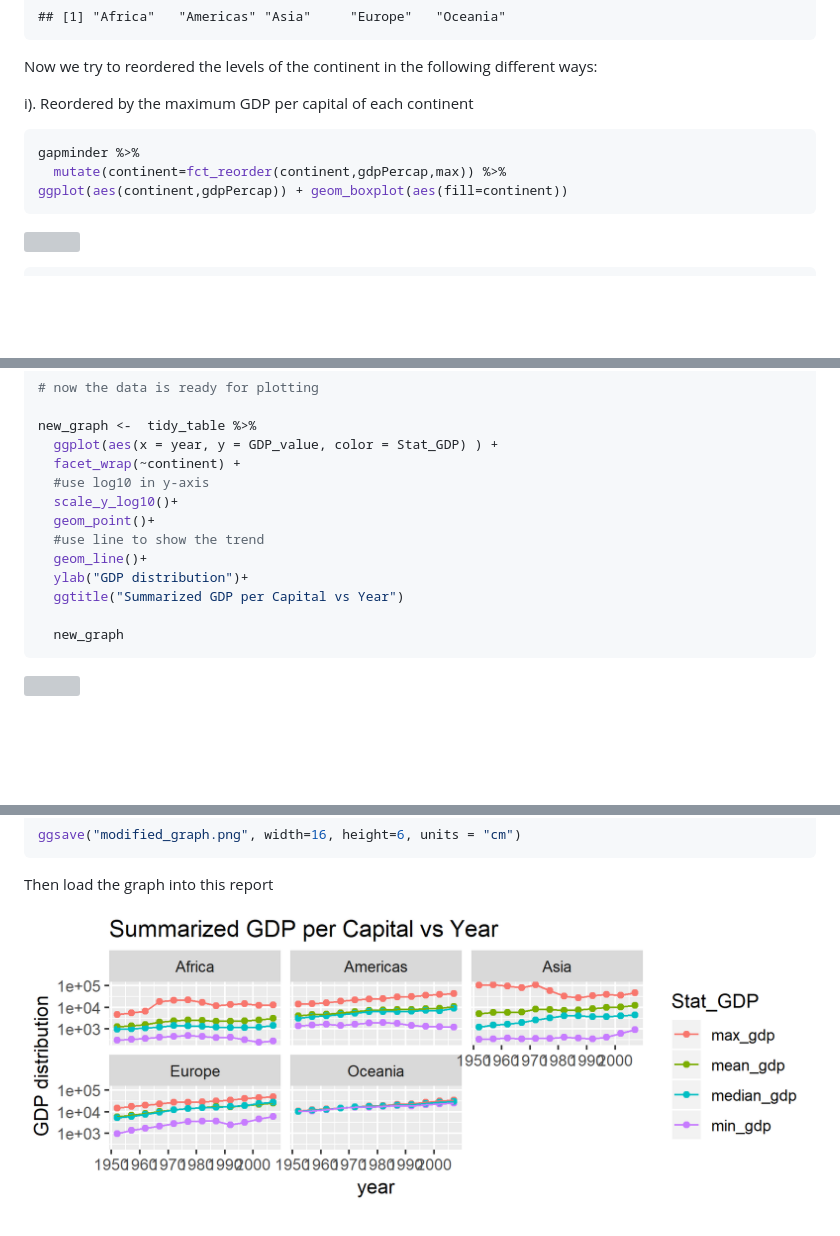
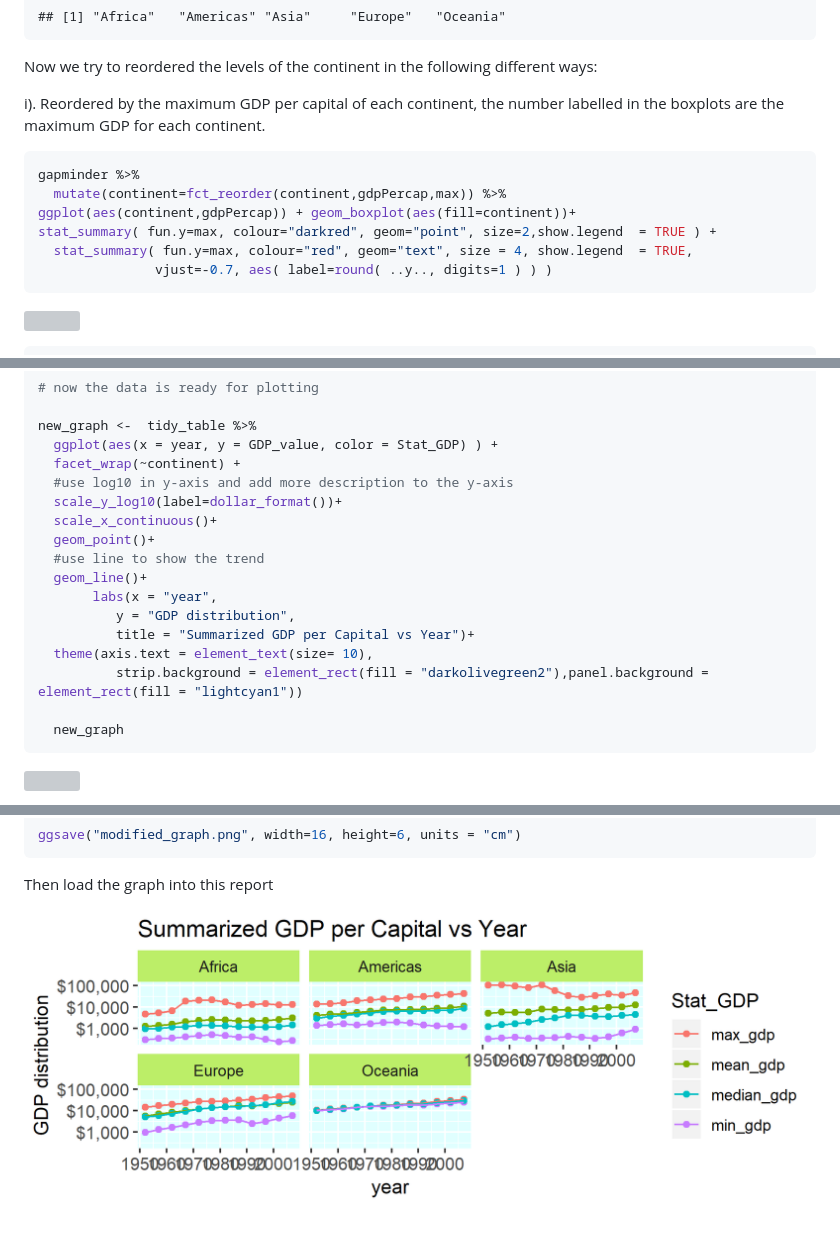
Before and after one commit to STAT545-UBC-hw-2018-19/hw05-janehuang1647, a Markdown page: assignment_5.md, 3 parts joined by grey strips. Rendered like a GitHub page; pictures changed too: modified_graph.png; blank space fills up the shorter version; grey boxes are pictures that could not be loaded.

````diff
--- a/assignment_5.md
+++ b/assignment_5.md
@@ -100,12 +101,15 @@ levels(gapminder$continent)
 
 Now we try to reordered the levels of the continent in the following different ways:
 
-i). Reordered by the maximum GDP per capital of each continent
+i). Reordered by the maximum GDP per capital of each continent, the number labelled in the boxplots are the maximum GDP for each continent.
 
 ``` r
 gapminder %>%
   mutate(continent=fct_reorder(continent,gdpPercap,max)) %>%
-ggplot(aes(continent,gdpPercap)) + geom_boxplot(aes(fill=continent))
+ggplot(aes(continent,gdpPercap)) + geom_boxplot(aes(fill=continent))+
+stat_summary( fun.y=max, colour="darkred", geom="point", size=2,show.legend  = TRUE ) +
+  stat_summary( fun.y=max, colour="red", geom="text", size = 4, show.legend  = TRUE,
+               vjust=-0.7, aes( label=round( ..y.., digits=1 ) ) )
 ```
 
 ![](assignment_5_files/figure-markdown_github/reordered%20by%20max-1.png)
@@ -412,13 +422,17 @@ knitr::kable(head(tidy_table))
 new_graph <-  tidy_table %>%
   ggplot(aes(x = year, y = GDP_value, color = Stat_GDP) ) +
   facet_wrap(~continent) +
-  #use log10 in y-axis
-  scale_y_log10()+
+  #use log10 in y-axis and add more description to the y-axis
+  scale_y_log10(label=dollar_format())+
+  scale_x_continuous()+
   geom_point()+
   #use line to show the trend
   geom_line()+
-  ylab("GDP distribution")+
-  ggtitle("Summarized GDP per Capital vs Year")
+       labs(x = "year",
+          y = "GDP distribution",
+          title = "Summarized GDP per Capital vs Year")+
+  theme(axis.text = element_text(size= 10),
+          strip.background = element_rect(fill = "darkolivegreen2"),panel.background = element_rect(fill = "lightcyan1"))
 
   new_graph
 ```
````
Also changed, not shown: other parts of assignment_5.md (+12 -5 lines), 6 other files.
